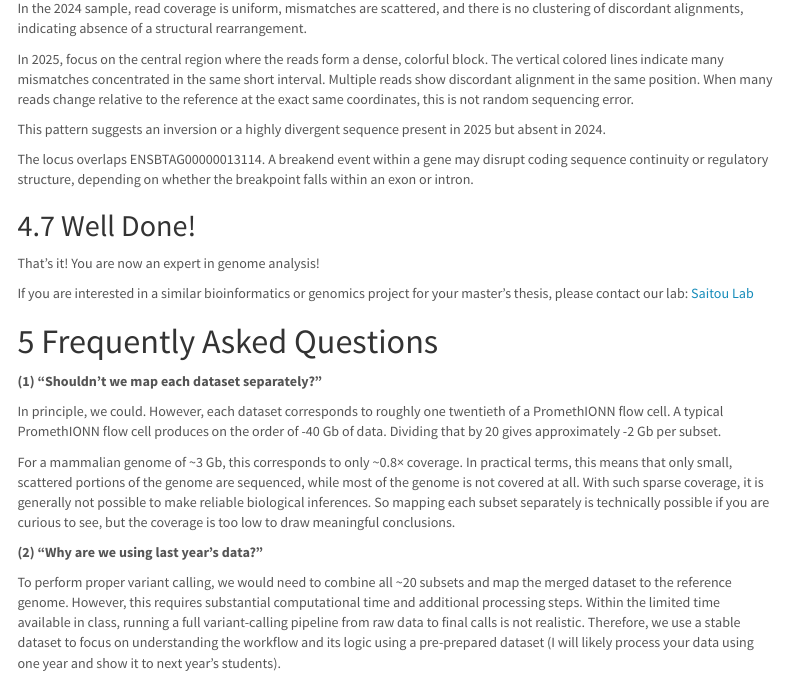
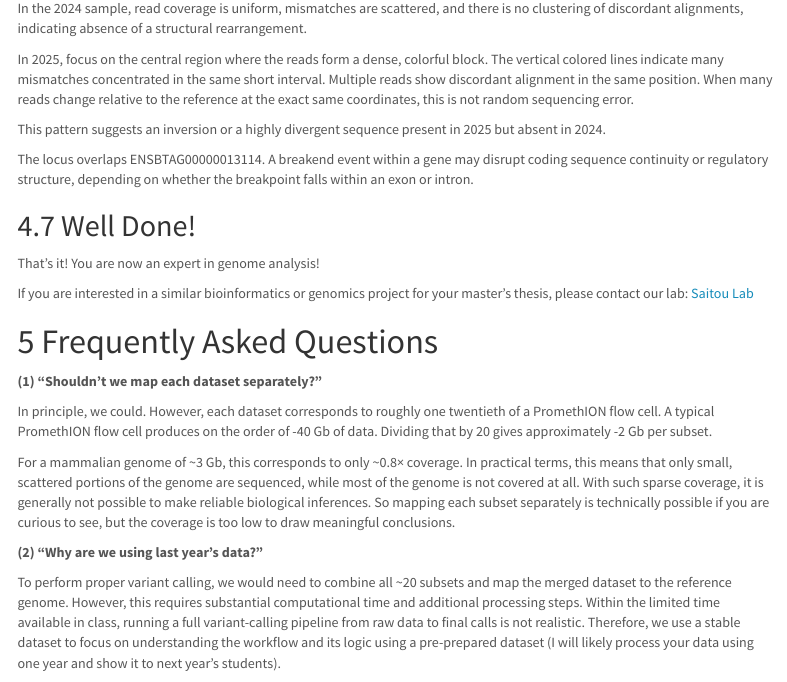
Before and after one commit to mariesaitou/Bio326_shared, an R Markdown document (2026/Bio326_2026_MarieSai.Rmd): the page in a window 1100 px wide, from 12140 px down. Rendered offline with R 4.5, knitr and Pandoc, with nearby package versions; menus at the side of the page are left out.

Commit message:
added FAQ

```diff
--- a/2026/Bio326_2026_MarieSai.Rmd
+++ b/2026/Bio326_2026_MarieSai.Rmd
@@ -1090,7 +1090,7 @@ If you are interested in a similar bioinformatics or genomics project for your m
 
 **(1) “Shouldn’t we map each dataset separately?”**
 
-In principle, we could. However, each dataset corresponds to roughly one twentieth of a PromethIONN flow cell. A typical PromethIONN flow cell produces on the order of -40 Gb of data. Dividing that by 20 gives approximately -2 Gb per subset.
+In principle, we could. However, each dataset corresponds to roughly one twentieth of a PromethION flow cell. A typical PromethION flow cell produces on the order of -40 Gb of data. Dividing that by 20 gives approximately -2 Gb per subset.
 
 For a mammalian genome of ~3 Gb, this corresponds to only ~0.8× coverage. In practical terms, this means that only small, scattered portions of the genome are sequenced, while most of the genome is not covered at all. With such sparse coverage, it is generally not possible to make reliable biological inferences. So mapping each subset separately is technically possible if you are curious to see, but the coverage is too low to draw meaningful conclusions.
 
```
